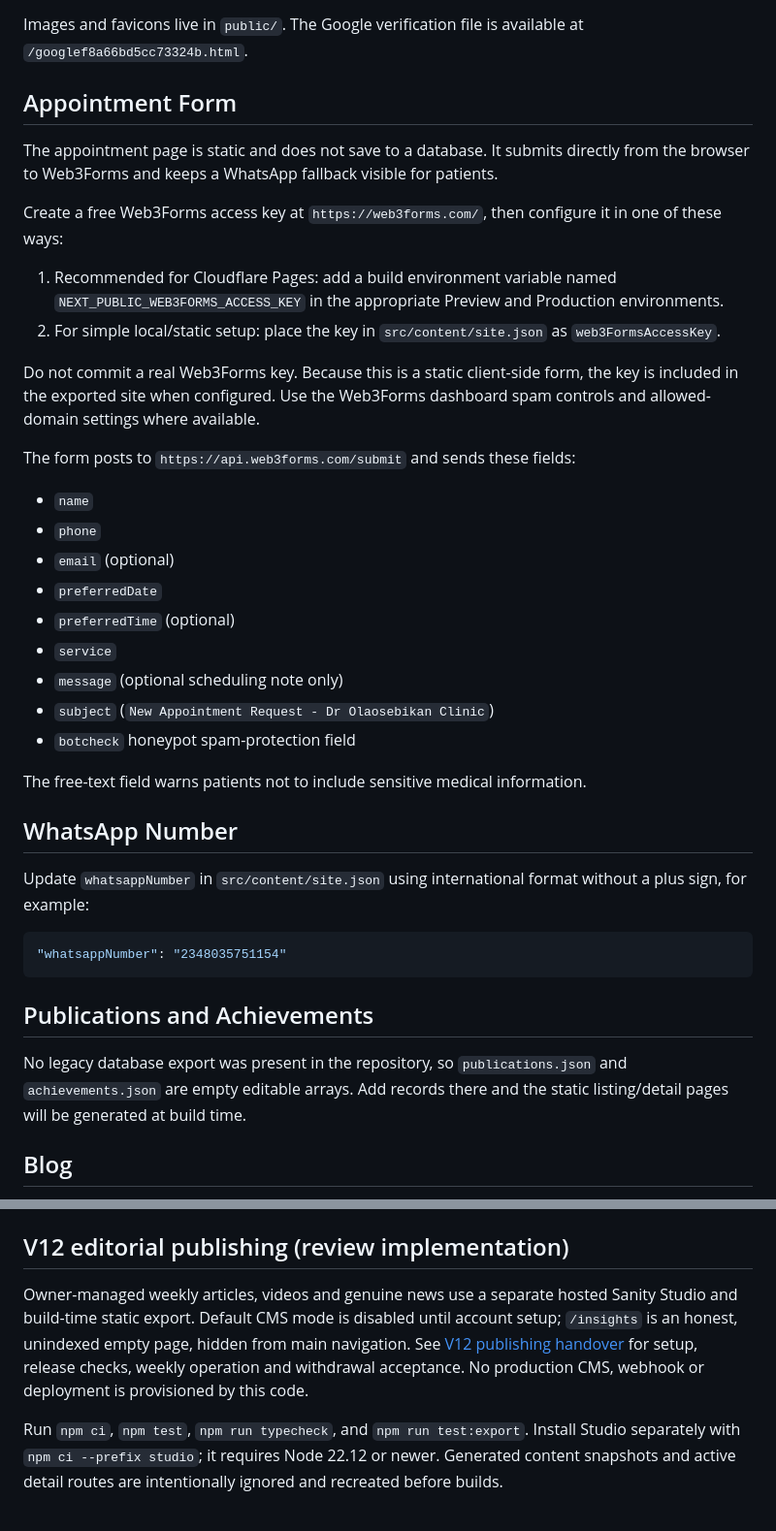
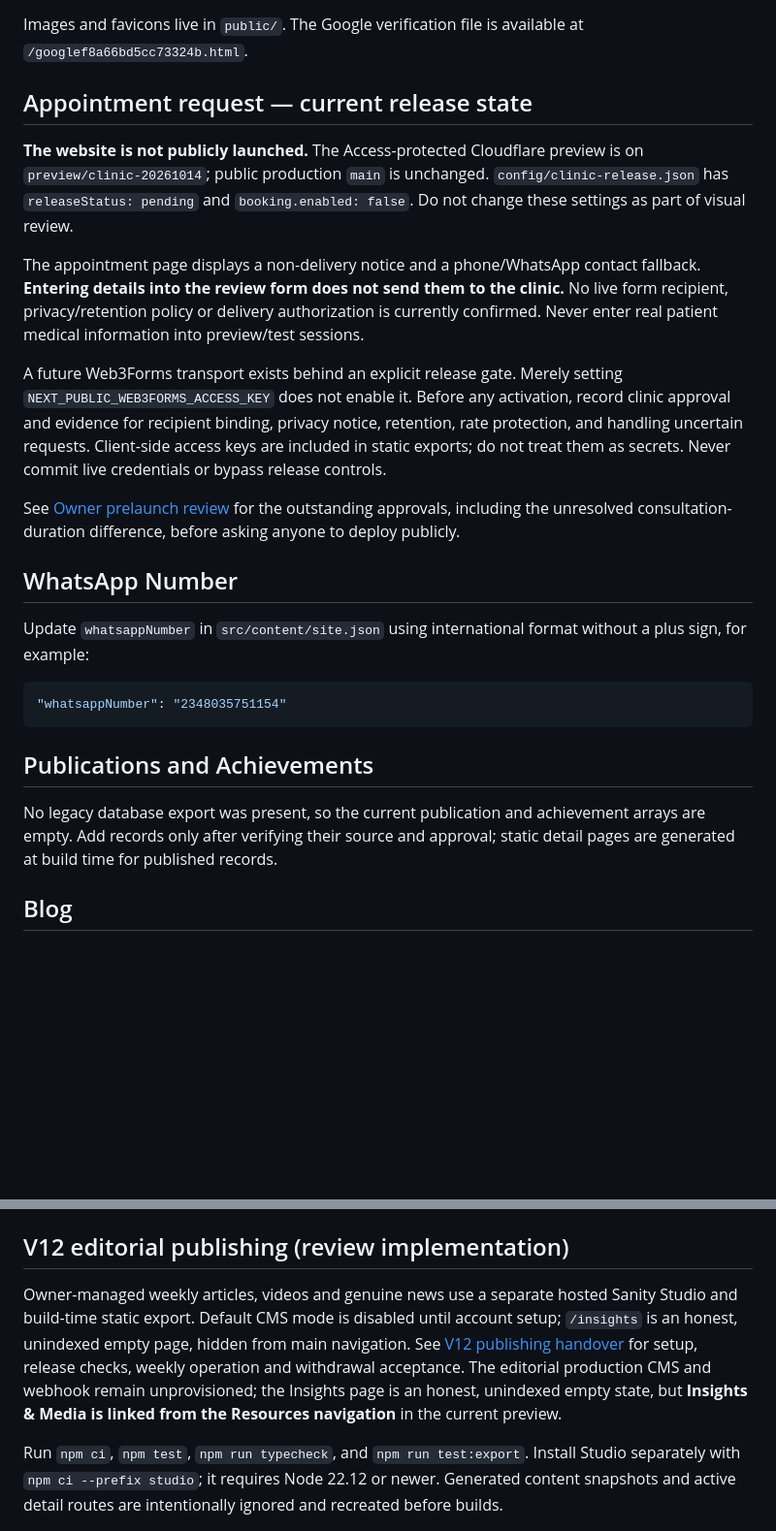
Before and after one commit to Abdudhi100/dr_olaosebikan, a Markdown page: README.md, 2 parts joined by grey strips. Shown at 97% size. Drawn GitHub-style; blank space fills up the shorter version.

Commit message:
docs: correct stale live-booking and Resources deployment instructions

```diff
--- a/README.md
+++ b/README.md
@@ -51,30 +51,29 @@ Most public content is stored in JSON:
 
 Images and favicons live in `public/`. The Google verification file is available at `/googlef8a66bd5cc73324b.html`.
 
-## Appointment Form
+## Appointment request — current release state
 
-The appointment page is static and does not save to a database. It submits directly from the browser to Web3Forms and keeps a WhatsApp fallback visible for patients.
+**The website is not publicly launched.** The Access-protected Cloudflare preview
+is on `preview/clinic-20261014`; public production `main` is unchanged.
+`config/clinic-release.json` has `releaseStatus: pending` and
+`booking.enabled: false`. Do not change these settings as part of visual review.
 
-Create a free Web3Forms access key at `https://web3forms.com/`, then configure it in one of these ways:
+The appointment page displays a non-delivery notice and a phone/WhatsApp
+contact fallback. **Entering details into the review form does not send them
+to the clinic.** No live form recipient, privacy/retention policy or delivery
+authorization is currently confirmed. Never enter real patient medical
+information into preview/test sessions.
 
-1. Recommended for Cloudflare Pages: add a build environment variable named `NEXT_PUBLIC_WEB3FORMS_ACCESS_KEY` in the appropriate Preview and Production environments.
-2. For simple local/static setup: place the key in `src/content/site.json` as `web3FormsAccessKey`.
+A future Web3Forms transport exists behind an explicit release gate. Merely
+setting `NEXT_PUBLIC_WEB3FORMS_ACCESS_KEY` does not enable it. Before any
+activation, record clinic approval and evidence for recipient binding,
+privacy notice, retention, rate protection, and handling uncertain requests.
+Client-side access keys are included in static exports; do not treat them as
+secrets. Never commit live credentials or bypass release controls.
 
-Do not commit a real Web3Forms key. Because this is a static client-side form, the key is included in the exported site when configured. Use the Web3Forms dashboard spam controls and allowed-domain settings where available.
-
-The form posts to `https://api.web3forms.com/submit` and sends these fields:
-
-- `name`
-- `phone`
-- `email` (optional)
-- `preferredDate`
-- `preferredTime` (optional)
-- `service`
-- `message` (optional scheduling note only)
-- `subject` (`New Appointment Request - Dr Olaosebikan Clinic`)
-- `botcheck` honeypot spam-protection field
-
-The free-text field warns patients not to include sensitive medical information.
+See [Owner prelaunch review](docs/CLINIC_OWNER_PRELAUNCH_REVIEW_20261017.md)
+for the outstanding approvals, including the unresolved consultation-duration
+difference, before asking anyone to deploy publicly.
 
 ## WhatsApp Number
 
@@ -86,7 +85,9 @@ Update `whatsappNumber` in `src/content/site.json` using international format wi
 
 ## Publications and Achievements
 
-No legacy database export was present in the repository, so `publications.json` and `achievements.json` are empty editable arrays. Add records there and the static listing/detail pages will be generated at build time.
+No legacy database export was present, so the current publication and achievement
+arrays are empty. Add records only after verifying their source and approval;
+static detail pages are generated at build time for published records.
 
 ## Blog
 
@@ -101,6 +102,8 @@ The old Django blog depended on database-backed posts and CKEditor content. It i
 
 ## V12 editorial publishing (review implementation)
 
-Owner-managed weekly articles, videos and genuine news use a separate hosted Sanity Studio and build-time static export. Default CMS mode is disabled until account setup; `/insights` is an honest, unindexed empty page, hidden from main navigation. See [V12 publishing handover](docs/V12_PUBLISHING_HANDOVER.md) for setup, release checks, weekly operation and withdrawal acceptance. No production CMS, webhook or deployment is provisioned by this code.
+Owner-managed weekly articles, videos and genuine news use a separate hosted Sanity Studio and build-time static export. Default CMS mode is disabled until account setup; `/insights` is an honest, unindexed empty page, hidden from main navigation. See [V12 publishing handover](docs/V12_PUBLISHING_HANDOVER.md) for setup, release checks, weekly operation and withdrawal acceptance. The editorial production CMS and webhook remain unprovisioned; the Insights
+page is an honest, unindexed empty state, but **Insights & Media is linked from
+the Resources navigation** in the current preview.
 
 Run `npm ci`, `npm test`, `npm run typecheck`, and `npm run test:export`. Install Studio separately with `npm ci --prefix studio`; it requires Node 22.12 or newer. Generated content snapshots and active detail routes are intentionally ignored and recreated before builds.
```
